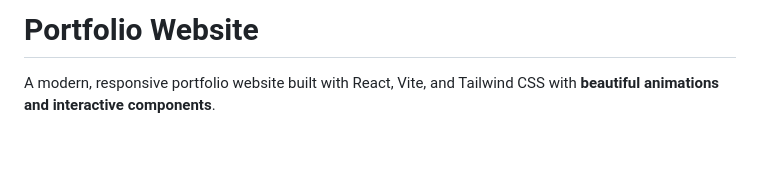
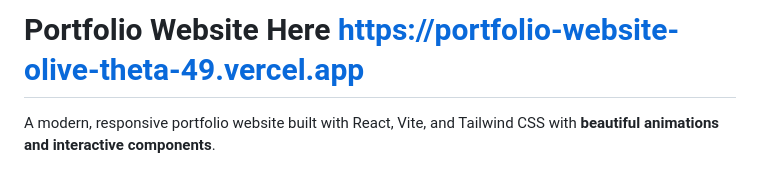
Before and after one commit to infiniteloophole/Portfolio-website-, a Markdown page: README.md, the part around the change. GitHub-like rendering; blank space fills up the shorter version.

```diff
--- a/README.md
+++ b/README.md
@@ -1,4 +1,4 @@
-# Portfolio Website
+# Portfolio Website Here https://portfolio-website-olive-theta-49.vercel.app
 
 A modern, responsive portfolio website built with React, Vite, and Tailwind CSS with **beautiful animations and interactive components**.
 
```
